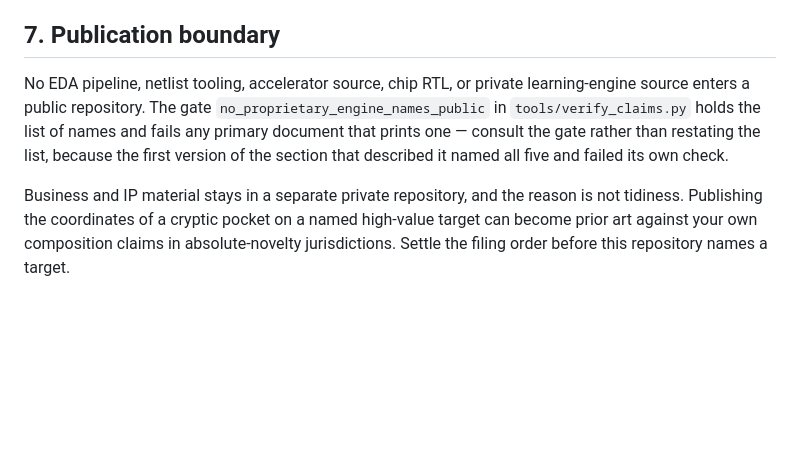
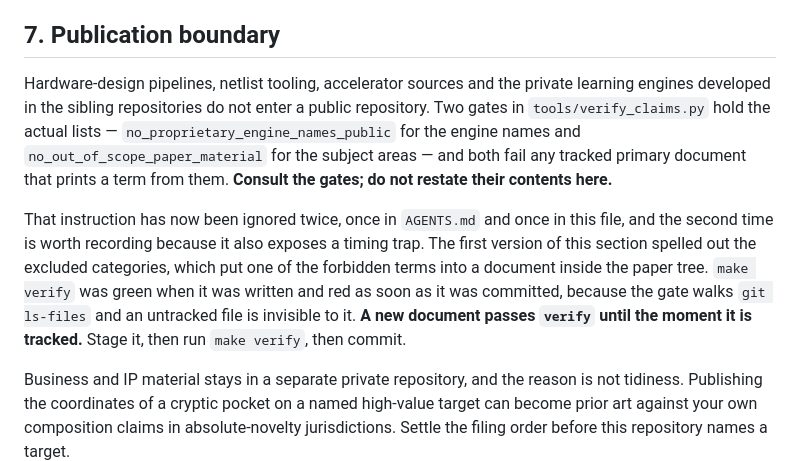
Before and after one commit to shaneraphel/geoaudit-cryptobench, a Markdown page: docs/AGENT_MEMORY.md, the part around the change. GitHub-like rendering; blank space fills up the shorter version.

Commit message:
The memory file failed the gate that keeps its own subject matter out of the paper tree, and it was green until the moment it was committed
Two mistakes, and the second is the more useful one.

The publication-boundary section of docs/AGENT_MEMORY.md spelled out the excluded
categories, which put one of the terms that `no_out_of_scope_paper_material`
forbids into a tracked document inside the paper tree. AGENTS.md already records
this exact failure -- its own first version named all five engine families and
failed its own check -- and says to consult the gate rather than restate its
contents. The instruction was there and was ignored anyway, so the section now
names the two gates that hold the lists and nothing else.

The timing is the part that was not known. `make verify` was green when the
section was written and red as soon as it was committed. The gate walks
`git ls-files`, so an untracked file is invisible to it: a new document passes
every content check until the commit that makes it tracked, at which point it is
scanned for the first time. Nothing about the file changed between the green run
and the red one.

That means the safe order is stage, verify, commit -- not write, verify, commit --
and it is now written into the memory file beside the incident, because a rule
whose reason is missing gets skipped and this one was.

The preceding commit therefore landed with verify red. It was not amended: the
commit that broke the gate and the commit that fixed it are both in the history,
which is the version of events a reader can check.

make verify green, 614 tests and 504 subtests pass.

Co-authored-by: Cursor <cursoragent@cursor.com>

```diff
--- a/docs/AGENT_MEMORY.md
+++ b/docs/AGENT_MEMORY.md
@@ -197,12 +197,22 @@ believing an unmeasured argument has been.
 
 ## 7. Publication boundary
 
-No EDA pipeline, netlist tooling, accelerator source, chip RTL, or private
-learning-engine source enters a public repository. The gate
-`no_proprietary_engine_names_public` in `tools/verify_claims.py` holds the list
-of names and fails any primary document that prints one — consult the gate
-rather than restating the list, because the first version of the section that
-described it named all five and failed its own check.
+Hardware-design pipelines, netlist tooling, accelerator sources and the private
+learning engines developed in the sibling repositories do not enter a public
+repository. Two gates in `tools/verify_claims.py` hold the actual lists —
+`no_proprietary_engine_names_public` for the engine names and
+`no_out_of_scope_paper_material` for the subject areas — and both fail any
+tracked primary document that prints a term from them. **Consult the gates; do
+not restate their contents here.**
+
+That instruction has now been ignored twice, once in `AGENTS.md` and once in
+this file, and the second time is worth recording because it also exposes a
+timing trap. The first version of this section spelled out the excluded
+categories, which put one of the forbidden terms into a document inside the
+paper tree. `make verify` was green when it was written and red as soon as it
+was committed, because the gate walks `git ls-files` and an untracked file is
+invisible to it. **A new document passes `verify` until the moment it is
+tracked.** Stage it, then run `make verify`, then commit.
 
 Business and IP material stays in a separate private repository, and the reason
 is not tidiness. Publishing the coordinates of a cryptic pocket on a named
```
